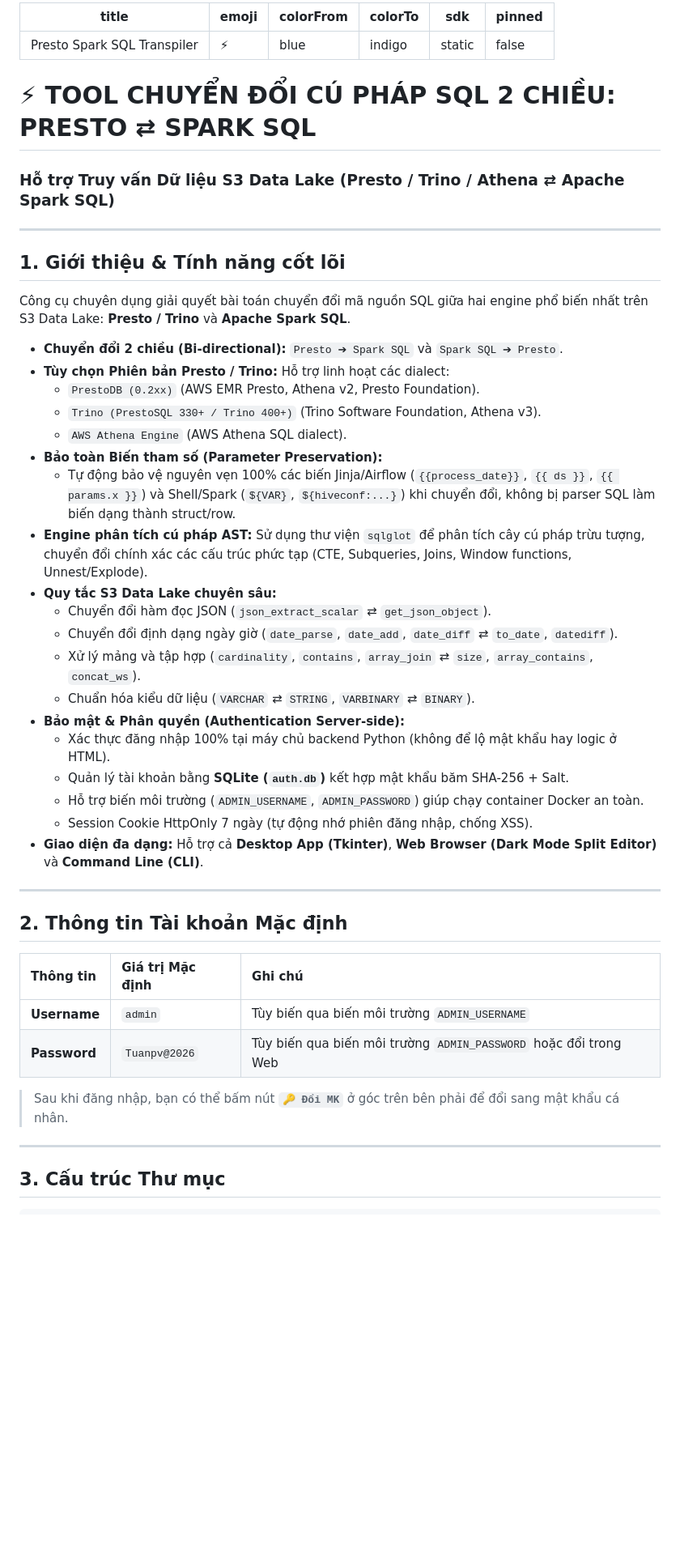
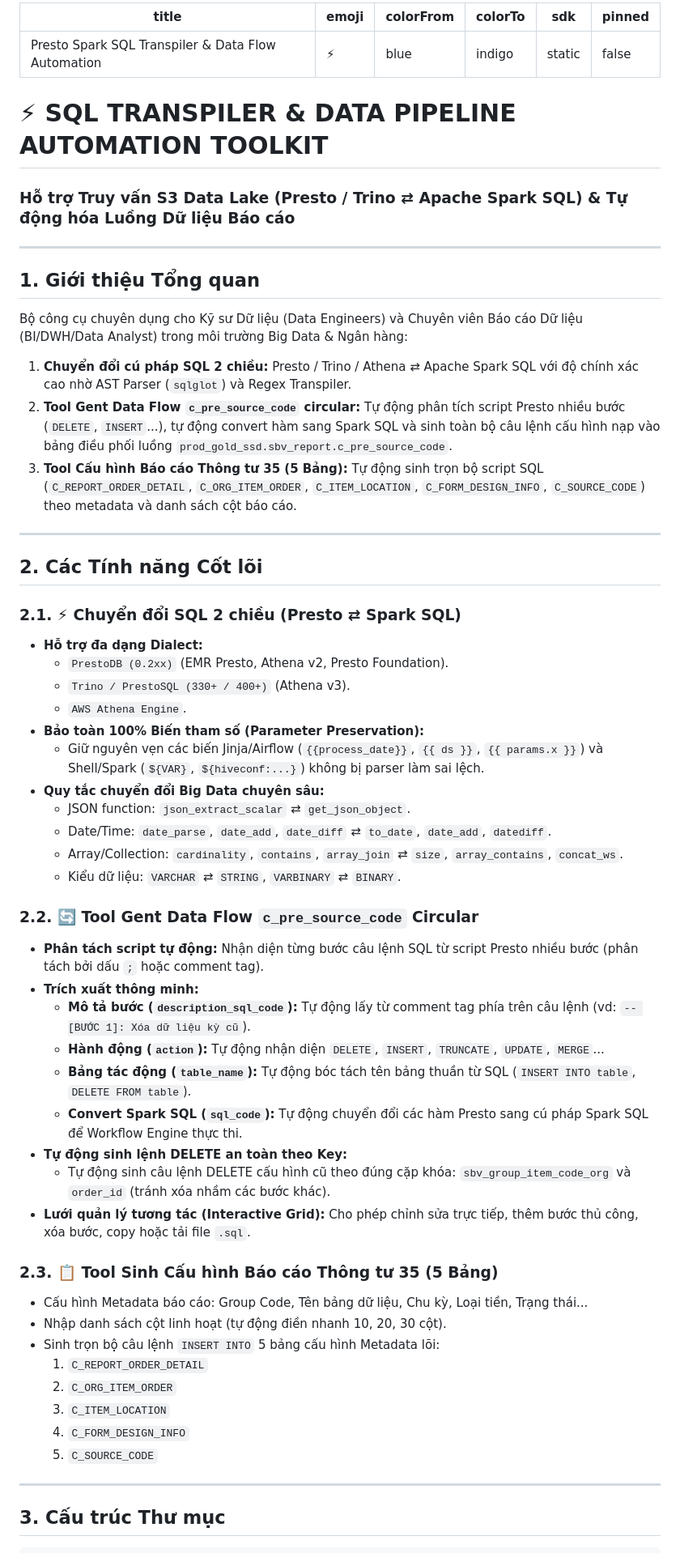
Before and after one commit to tuanpv21/Converter_Tool_TUANPV, a Markdown page: README.md, the part around one of its changes. Shown at 81% size. Drawn GitHub-style; blank space fills up the shorter version.

Commit message:
docs: update README.md and add detailed user manual HUONG_DAN_SU_DUNG.md

```diff
--- a/README.md
+++ b/README.md
@@ -1,5 +1,5 @@
 ---
-title: Presto Spark SQL Transpiler
+title: Presto Spark SQL Transpiler & Data Flow Automation
 emoji: ⚡
 colorFrom: blue
 colorTo: indigo
@@ -7,45 +7,55 @@ sdk: static
 pinned: false
 ---
 
-# ⚡ TOOL CHUYỂN ĐỔI CÚ PHÁP SQL 2 CHIỀU: PRESTO ⇄ SPARK SQL
-### Hỗ trợ Truy vấn Dữ liệu S3 Data Lake (Presto / Trino / Athena ⇄ Apache Spark SQL)
+# ⚡ SQL TRANSPILER & DATA PIPELINE AUTOMATION TOOLKIT
+### Hỗ trợ Truy vấn S3 Data Lake (Presto / Trino ⇄ Apache Spark SQL) & Tự động hóa Luồng Dữ liệu Báo cáo
 
 ---
 
-## 1. Giới thiệu & Tính năng cốt lõi
+## 1. Giới thiệu Tổng quan
 
-Công cụ chuyên dụng giải quyết bài toán chuyển đổi mã nguồn SQL giữa hai engine phổ biến nhất trên S3 Data Lake: **Presto / Trino** và **Apache Spark SQL**.
-
-- **Chuyển đổi 2 chiều (Bi-directional):** `Presto ➔ Spark SQL` và `Spark SQL ➔ Presto`.
-- **Tùy chọn Phiên bản Presto / Trino:** Hỗ trợ linh hoạt các dialect:
-  - `PrestoDB (0.2xx)` (AWS EMR Presto, Athena v2, Presto Foundation).
-  - `Trino (PrestoSQL 330+ / Trino 400+)` (Trino Software Foundation, Athena v3).
-  - `AWS Athena Engine` (AWS Athena SQL dialect).
-- **Bảo toàn Biến tham số (Parameter Preservation):**
-  - Tự động bảo vệ nguyên vẹn 100% các biến Jinja/Airflow (`{{process_date}}`, `{{ ds }}`, `{{ params.x }}`) và Shell/Spark (`${VAR}`, `${hiveconf:...}`) khi chuyển đổi, không bị parser SQL làm biến dạng thành struct/row.
-- **Engine phân tích cú pháp AST:** Sử dụng thư viện `sqlglot` để phân tích cây cú pháp trừu tượng, chuyển đổi chính xác các cấu trúc phức tạp (CTE, Subqueries, Joins, Window functions, Unnest/Explode).
-- **Quy tắc S3 Data Lake chuyên sâu:**
-  - Chuyển đổi hàm đọc JSON (`json_extract_scalar` ⇄ `get_json_object`).
-  - Chuyển đổi định dạng ngày giờ (`date_parse`, `date_add`, `date_diff` ⇄ `to_date`, `datediff`).
-  - Xử lý mảng và tập hợp (`cardinality`, `contains`, `array_join` ⇄ `size`, `array_contains`, `concat_ws`).
-  - Chuẩn hóa kiểu dữ liệu (`VARCHAR` ⇄ `STRING`, `VARBINARY` ⇄ `BINARY`).
-- **Bảo mật & Phân quyền (Authentication Server-side):**
-  - Xác thực đăng nhập 100% tại máy chủ backend Python (không để lộ mật khẩu hay logic ở HTML).
-  - Quản lý tài khoản bằng **SQLite (`auth.db`)** kết hợp mật khẩu băm SHA-256 + Salt.
-  - Hỗ trợ biến môi trường (`ADMIN_USERNAME`, `ADMIN_PASSWORD`) giúp chạy container Docker an toàn.
-  - Session Cookie HttpOnly 7 ngày (tự động nhớ phiên đăng nhập, chống XSS).
-- **Giao diện đa dạng:** Hỗ trợ cả **Desktop App (Tkinter)**, **Web Browser (Dark Mode Split Editor)** và **Command Line (CLI)**.
+Bộ công cụ chuyên dụng cho Kỹ sư Dữ liệu (Data Engineers) và Chuyên viên Báo cáo Dữ liệu (BI/DWH/Data Analyst) trong môi trường Big Data & Ngân hàng:
+1. **Chuyển đổi cú pháp SQL 2 chiều:** Presto / Trino / Athena ⇄ Apache Spark SQL với độ chính xác cao nhờ AST Parser (`sqlglot`) và Regex Transpiler.
+2. **Tool Gent Data Flow `c_pre_source_code` circular:** Tự động phân tích script Presto nhiều bước (`DELETE`, `INSERT`...), tự động convert hàm sang Spark SQL và sinh toàn bộ câu lệnh cấu hình nạp vào bảng điều phối luồng `prod_gold_ssd.sbv_report.c_pre_source_code`.
+3. **Tool Cấu hình Báo cáo Thông tư 35 (5 Bảng):** Tự động sinh trọn bộ script SQL (`C_REPORT_ORDER_DETAIL`, `C_ORG_ITEM_ORDER`, `C_ITEM_LOCATION`, `C_FORM_DESIGN_INFO`, `C_SOURCE_CODE`) theo metadata và danh sách cột báo cáo.
 
 ---
 
-## 2. Thông tin Tài khoản Mặc định
+## 2. Các Tính năng Cốt lõi
 
-| Thông tin | Giá trị Mặc định | Ghi chú |
-| :--- | :--- | :--- |
-| **Username** | `admin` | Tùy biến qua biến môi trường `ADMIN_USERNAME` |
-| **Password** | `Tuanpv@2026` | Tùy biến qua biến môi trường `ADMIN_PASSWORD` hoặc đổi trong Web |
+### 2.1. ⚡ Chuyển đổi SQL 2 chiều (Presto ⇄ Spark SQL)
+- **Hỗ trợ đa dạng Dialect:**
+  - `PrestoDB (0.2xx)` (EMR Presto, Athena v2, Presto Foundation).
+  - `Trino / PrestoSQL (330+ / 400+)` (Athena v3).
+  - `AWS Athena Engine`.
+- **Bảo toàn 100% Biến tham số (Parameter Preservation):**
+  - Giữ nguyên vẹn các biến Jinja/Airflow (`{{process_date}}`, `{{ ds }}`, `{{ params.x }}`) và Shell/Spark (`${VAR}`, `${hiveconf:...}`) không bị parser làm sai lệch.
+- **Quy tắc chuyển đổi Big Data chuyên sâu:**
+  - JSON function: `json_extract_scalar` ⇄ `get_json_object`.
+  - Date/Time: `date_parse`, `date_add`, `date_diff` ⇄ `to_date`, `date_add`, `datediff`.
+  - Array/Collection: `cardinality`, `contains`, `array_join` ⇄ `size`, `array_contains`, `concat_ws`.
+  - Kiểu dữ liệu: `VARCHAR` ⇄ `STRING`, `VARBINARY` ⇄ `BINARY`.
 
-> Sau khi đăng nhập, bạn có thể bấm nút **`🔑 Đổi MK`** ở góc trên bên phải để đổi sang mật khẩu cá nhân.
+### 2.2. 🔄 Tool Gent Data Flow `c_pre_source_code` Circular
+- **Phân tách script tự động:** Nhận diện từng bước câu lệnh SQL từ script Presto nhiều bước (phân tách bởi dấu `;` hoặc comment tag).
+- **Trích xuất thông minh:**
+  - **Mô tả bước (`description_sql_code`):** Tự động lấy từ comment tag phía trên câu lệnh (vd: `-- [BƯỚC 1]: Xóa dữ liệu kỳ cũ`).
+  - **Hành động (`action`):** Tự động nhận diện `DELETE`, `INSERT`, `TRUNCATE`, `UPDATE`, `MERGE`...
+  - **Bảng tác động (`table_name`):** Tự động bóc tách tên bảng thuần từ SQL (`INSERT INTO table`, `DELETE FROM table`).
+  - **Convert Spark SQL (`sql_code`):** Tự động chuyển đổi các hàm Presto sang cú pháp Spark SQL để Workflow Engine thực thi.
+- **Tự động sinh lệnh DELETE an toàn theo Key:**
+  - Tự động sinh câu lệnh DELETE cấu hình cũ theo đúng cặp khóa: `sbv_group_item_code_org` và `order_id` (tránh xóa nhầm các bước khác).
+- **Lưới quản lý tương tác (Interactive Grid):** Cho phép chỉnh sửa trực tiếp, thêm bước thủ công, xóa bước, copy hoặc tải file `.sql`.
+
+### 2.3. 📋 Tool Sinh Cấu hình Báo cáo Thông tư 35 (5 Bảng)
+- Cấu hình Metadata báo cáo: Group Code, Tên bảng dữ liệu, Chu kỳ, Loại tiền, Trạng thái...
+- Nhập danh sách cột linh hoạt (tự động điền nhanh 10, 20, 30 cột).
+- Sinh trọn bộ câu lệnh `INSERT INTO` 5 bảng cấu hình Metadata lõi:
+  1. `C_REPORT_ORDER_DETAIL`
+  2. `C_ORG_ITEM_ORDER`
+  3. `C_ITEM_LOCATION`
+  4. `C_FORM_DESIGN_INFO`
+  5. `C_SOURCE_CODE`
 
 ---
 
```
Also changed, not shown: other parts of README.md (+46 -126 lines), HUONG_DAN_SU_DUNG.md (added, +140 -0 lines).
